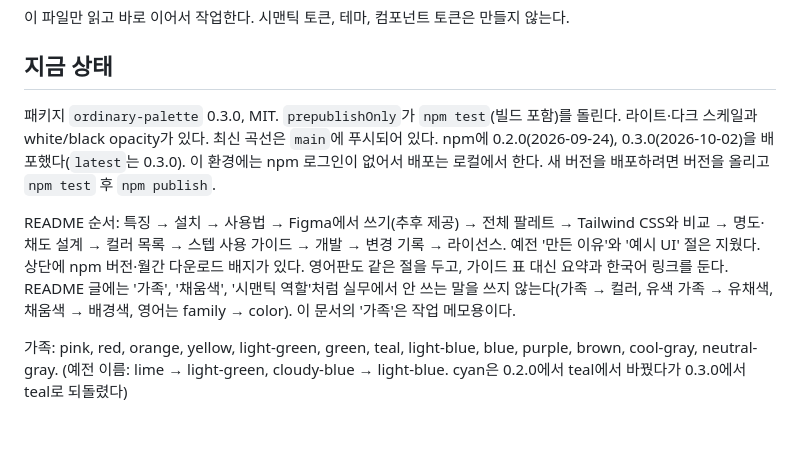
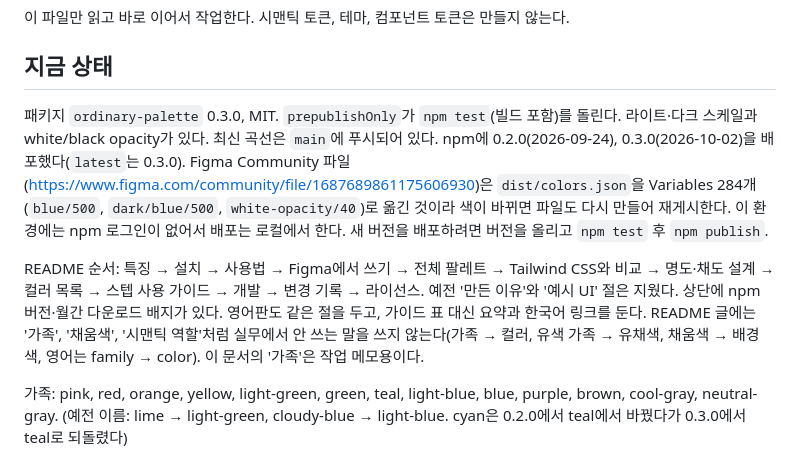
Before and after one commit to hlywaterkim/ordinary-palette, a Markdown page: CLAUDE.md, the part around the change. Drawn GitHub-style; blank space fills up the shorter version.

```diff
--- a/CLAUDE.md
+++ b/CLAUDE.md
@@ -6,9 +6,9 @@ GitHub: https://github.com/hlywaterkim/ordinary-palette
 
 ## 지금 상태
 
-패키지 `ordinary-palette` 0.3.0, MIT. `prepublishOnly`가 `npm test`(빌드 포함)를 돌린다. 라이트·다크 스케일과 white/black opacity가 있다. 최신 곡선은 `main`에 푸시되어 있다. npm에 0.2.0(2026-09-24), 0.3.0(2026-10-02)을 배포했다(`latest`는 0.3.0). 이 환경에는 npm 로그인이 없어서 배포는 로컬에서 한다. 새 버전을 배포하려면 버전을 올리고 `npm test` 후 `npm publish`.
+패키지 `ordinary-palette` 0.3.0, MIT. `prepublishOnly`가 `npm test`(빌드 포함)를 돌린다. 라이트·다크 스케일과 white/black opacity가 있다. 최신 곡선은 `main`에 푸시되어 있다. npm에 0.2.0(2026-09-24), 0.3.0(2026-10-02)을 배포했다(`latest`는 0.3.0). Figma Community 파일(https://www.figma.com/community/file/1687689861175606930)은 `dist/colors.json`을 Variables 284개(`blue/500`, `dark/blue/500`, `white-opacity/40`)로 옮긴 것이라 색이 바뀌면 파일도 다시 만들어 재게시한다. 이 환경에는 npm 로그인이 없어서 배포는 로컬에서 한다. 새 버전을 배포하려면 버전을 올리고 `npm test` 후 `npm publish`.
 
-README 순서: 특징 → 설치 → 사용법 → Figma에서 쓰기(추후 제공) → 전체 팔레트 → Tailwind CSS와 비교 → 명도·채도 설계 → 컬러 목록 → 스텝 사용 가이드 → 개발 → 변경 기록 → 라이선스. 예전 '만든 이유'와 '예시 UI' 절은 지웠다. 상단에 npm 버전·월간 다운로드 배지가 있다. 영어판도 같은 절을 두고, 가이드 표 대신 요약과 한국어 링크를 둔다. README 글에는 '가족', '채움색', '시맨틱 역할'처럼 실무에서 안 쓰는 말을 쓰지 않는다(가족 → 컬러, 유색 가족 → 유채색, 채움색 → 배경색, 영어는 family → color). 이 문서의 '가족'은 작업 메모용이다.
+README 순서: 특징 → 설치 → 사용법 → Figma에서 쓰기 → 전체 팔레트 → Tailwind CSS와 비교 → 명도·채도 설계 → 컬러 목록 → 스텝 사용 가이드 → 개발 → 변경 기록 → 라이선스. 예전 '만든 이유'와 '예시 UI' 절은 지웠다. 상단에 npm 버전·월간 다운로드 배지가 있다. 영어판도 같은 절을 두고, 가이드 표 대신 요약과 한국어 링크를 둔다. README 글에는 '가족', '채움색', '시맨틱 역할'처럼 실무에서 안 쓰는 말을 쓰지 않는다(가족 → 컬러, 유색 가족 → 유채색, 채움색 → 배경색, 영어는 family → color). 이 문서의 '가족'은 작업 메모용이다.
 
 가족: pink, red, orange, yellow, light-green, green, teal, light-blue, blue, purple, brown, cool-gray, neutral-gray. (예전 이름: lime → light-green, cloudy-blue → light-blue. cyan은 0.2.0에서 teal에서 바꿨다가 0.3.0에서 teal로 되돌렸다)
 
```
Also changed, not shown: README.en.md (+1 -1 lines), README.md (+1 -1 lines).
